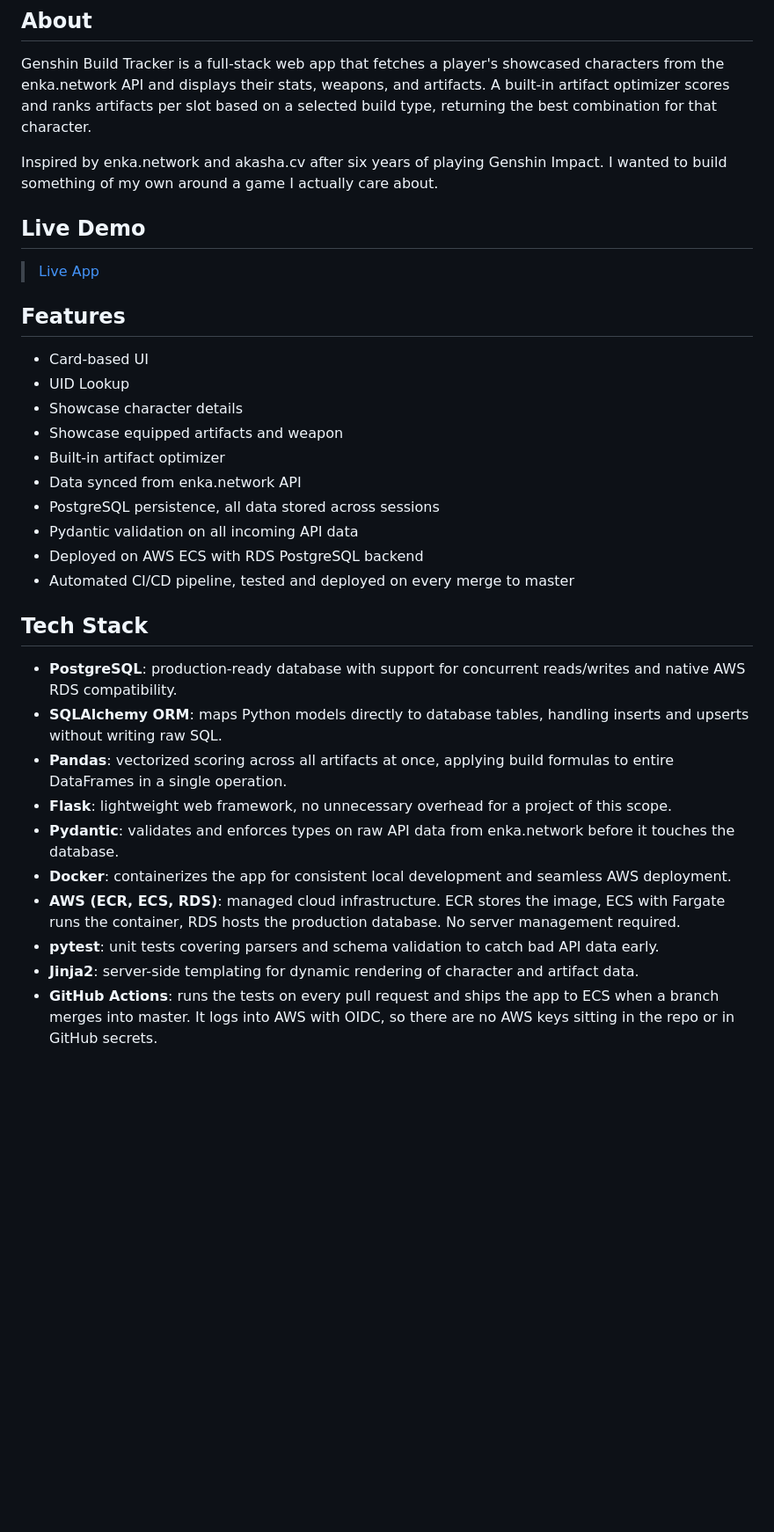
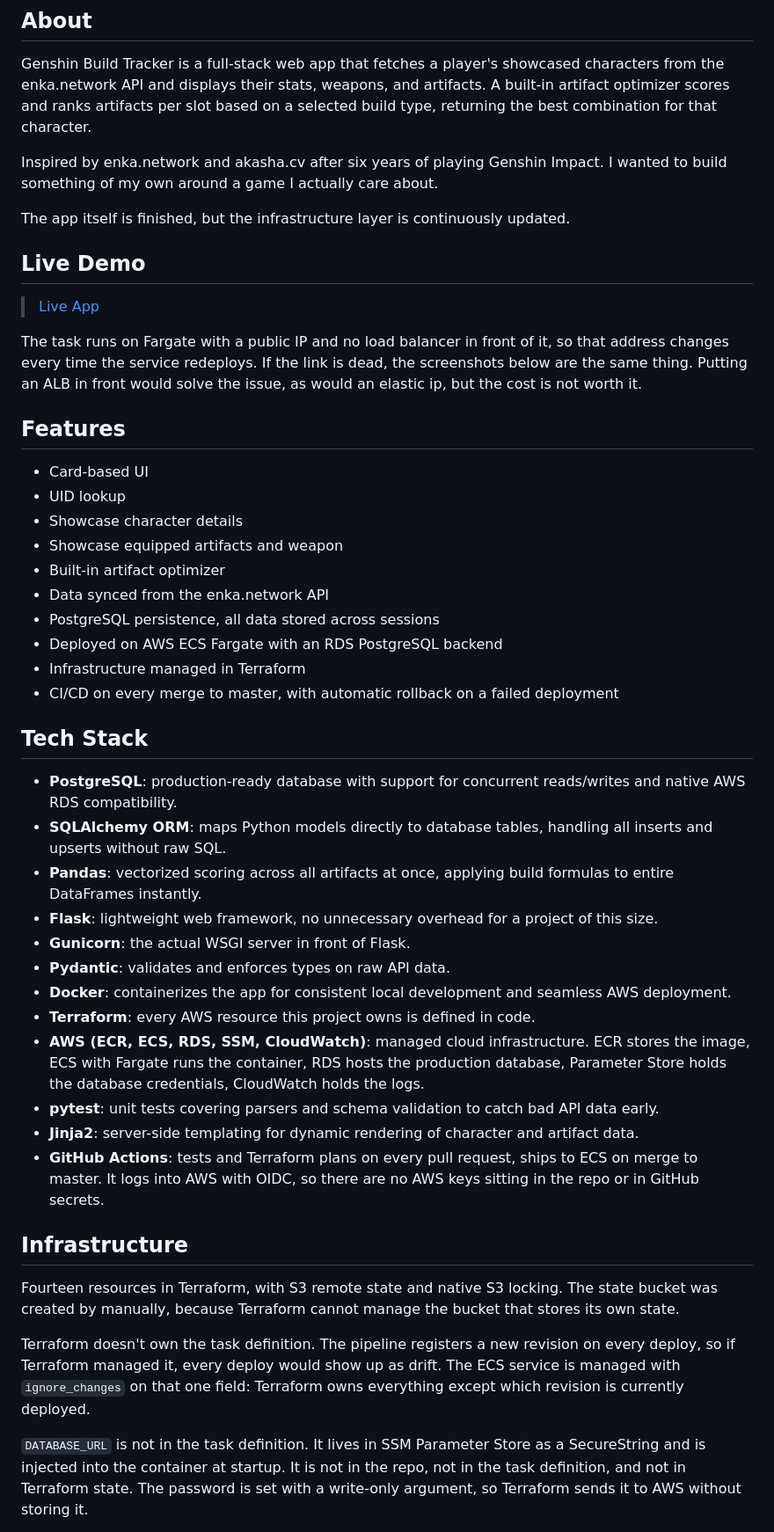
Before and after one commit to saineee/genshin_app, a Markdown page: README.md, the part around one of its changes. Shown at 88% size. Drawn GitHub-style; blank space fills up the shorter version.

```diff
--- a/README.md
+++ b/README.md
@@ -9,36 +9,56 @@ a selected build type, returning the best combination for that character.
 Inspired by enka.network and akasha.cv after six years of playing Genshin Impact. I wanted to build something of my own
 around a game I actually care about.
 
+The app itself is finished, but the infrastructure layer is continuously updated.
+
 ## Live Demo
 
-> [Live App](http://44.204.214.240:5000)
+> [Live App](http://13.218.149.143:5000)
+
+The task runs on Fargate with a public IP and no load balancer in front of it, so that address changes every time the
+service redeploys. If the link is dead, the screenshots below are the same thing. Putting an ALB in front would solve the issue, as would an elastic ip, but the cost is not worth it.
 
 ## Features
 
 - Card-based UI
-- UID Lookup
+- UID lookup
 - Showcase character details
 - Showcase equipped artifacts and weapon
 - Built-in artifact optimizer
-- Data synced from enka.network API
+- Data synced from the enka.network API
 - PostgreSQL persistence, all data stored across sessions
-- Pydantic validation on all incoming API data
-- Deployed on AWS ECS with RDS PostgreSQL backend
-- Automated CI/CD pipeline, tested and deployed on every merge to master
+- Deployed on AWS ECS Fargate with an RDS PostgreSQL backend
+- Infrastructure managed in Terraform
+- CI/CD on every merge to master, with automatic rollback on a failed deployment
 
 ## Tech Stack
 
 - **PostgreSQL**: production-ready database with support for concurrent reads/writes and native AWS RDS compatibility.
-- **SQLAlchemy ORM**: maps Python models directly to database tables, handling inserts and upserts without writing raw
-  SQL.
-- **Pandas**: vectorized scoring across all artifacts at once, applying build formulas to entire DataFrames in a single
-  operation.
-- **Flask**: lightweight web framework, no unnecessary overhead for a project of this scope.
-- **Pydantic**: validates and enforces types on raw API data from enka.network before it touches the database.
+- **SQLAlchemy ORM**: maps Python models directly to database tables, handling all inserts and upserts without raw SQL.
+- **Pandas**: vectorized scoring across all artifacts at once, applying build formulas to entire DataFrames instantly.
+- **Flask**: lightweight web framework, no unnecessary overhead for a project of this size.
+- **Gunicorn**: the actual WSGI server in front of Flask.
+- **Pydantic**: validates and enforces types on raw API data.
 - **Docker**: containerizes the app for consistent local development and seamless AWS deployment.
-- **AWS (ECR, ECS, RDS)**: managed cloud infrastructure. ECR stores the image, ECS with Fargate runs the container, RDS
-  hosts the production database. No server management required.
+- **Terraform**: every AWS resource this project owns is defined in code.
+- **AWS (ECR, ECS, RDS, SSM, CloudWatch)**: managed cloud infrastructure. ECR stores the image, ECS with Fargate runs the
+  container, RDS hosts the production database, Parameter Store holds the database credentials, CloudWatch holds the
+  logs.
 - **pytest**: unit tests covering parsers and schema validation to catch bad API data early.
 - **Jinja2**: server-side templating for dynamic rendering of character and artifact data.
-- **GitHub Actions**: runs the tests on every pull request and ships the app to ECS when a branch merges into master. It
-  logs into AWS with OIDC, so there are no AWS keys sitting in the repo or in GitHub secrets.
+- **GitHub Actions**: tests and Terraform plans on every pull request, ships to ECS on merge to master. It logs into AWS
+  with OIDC, so there are no AWS keys sitting in the repo or in GitHub secrets.
+
+## Infrastructure
+
+Fourteen resources in Terraform, with S3 remote state and native S3 locking. The state bucket was created by manually,
+because Terraform cannot manage the bucket that stores its own state.
+
+Terraform doesn't own the task definition. The pipeline registers a new revision on every deploy, so if Terraform
+managed it, every deploy would show up as drift. The ECS service is managed with `ignore_changes` on that one field:
+Terraform owns everything except which revision is currently deployed.
+
+`DATABASE_URL` is not in the task definition. It lives in SSM Parameter Store as a SecureString and is injected
+into the container at startup. It is not in the repo, not in the task definition, and not in Terraform state. The
+password is set with a write-only argument, so Terraform sends it to AWS without storing it.
+
```
Also changed, not shown: other parts of README.md (+65 -25 lines).
